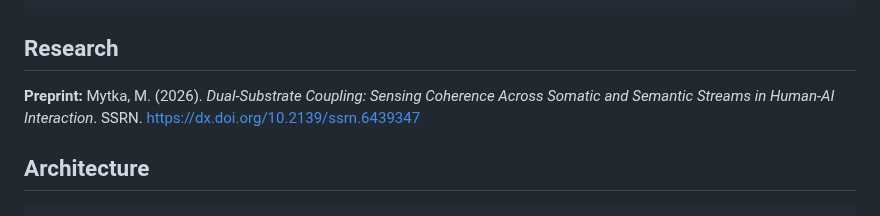
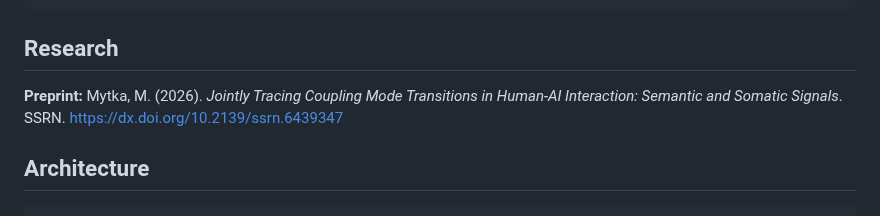
Before and after one commit to m3data/earthian-biosense, a Markdown page: README.md, the part around the change. Drawn GitHub-style.

Commit message:
docs: fix preprint title to match SSRN listing
Co-Authored-In-Coupling-By: Mathew Mytka and Kairos (Claude Code)

```diff
--- a/README.md
+++ b/README.md
@@ -178,7 +178,7 @@ Each processed record contains:
 
 ## Research
 
-**Preprint:** Mytka, M. (2026). *Dual-Substrate Coupling: Sensing Coherence Across Somatic and Semantic Streams in Human-AI Interaction*. SSRN. [https://dx.doi.org/10.2139/ssrn.6439347](https://dx.doi.org/10.2139/ssrn.6439347)
+**Preprint:** Mytka, M. (2026). *Jointly Tracing Coupling Mode Transitions in Human-AI Interaction: Semantic and Somatic Signals*. SSRN. [https://dx.doi.org/10.2139/ssrn.6439347](https://dx.doi.org/10.2139/ssrn.6439347)
 
 ## Architecture
 
```
